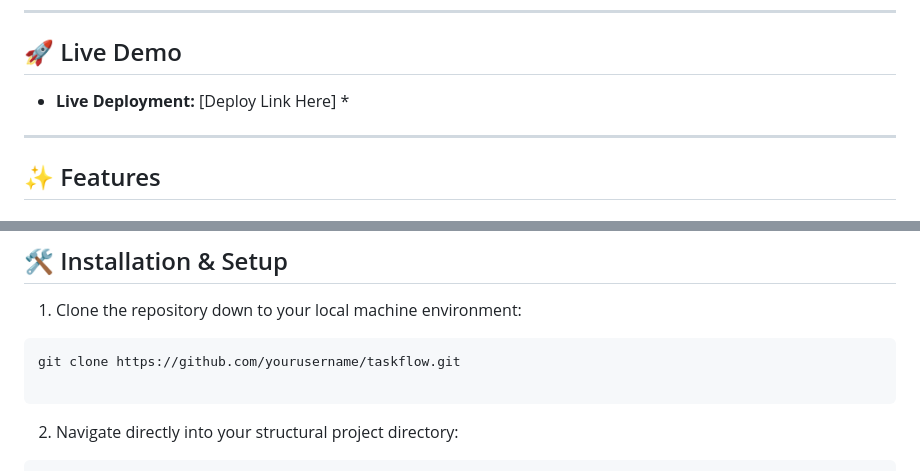
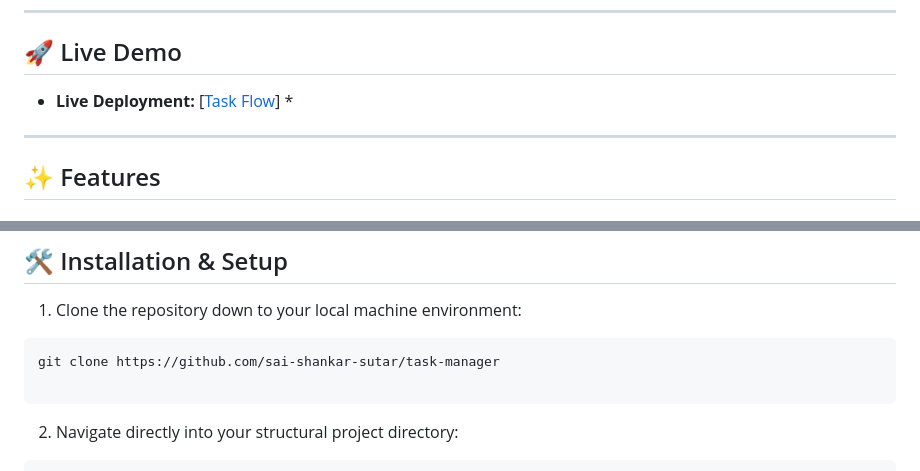
Before and after one commit to sai-shankar-sutar/task-manager, a Markdown page: readme.md, 2 parts joined by grey strips. GitHub-like rendering.

````diff
--- a/readme.md
+++ b/readme.md
@@ -6,7 +6,7 @@ A feature-rich, high-performance task management web application built completel
 
 ## 🚀 Live Demo
 
-* **Live Deployment:** [Deploy Link Here] *
+* **Live Deployment:** [[Task Flow](https://sai-shankar-sutar.github.io/task-manager/)] *
 
 ---
 
@@ -127,7 +127,7 @@ The DOM tree and CSSOM tree merge directly into a final operational tree structu
 
 1. Clone the repository down to your local machine environment:
 ```bash
-git clone https://github.com/yourusername/taskflow.git
+git clone https://github.com/sai-shankar-sutar/task-manager
 
 ```
 
````
